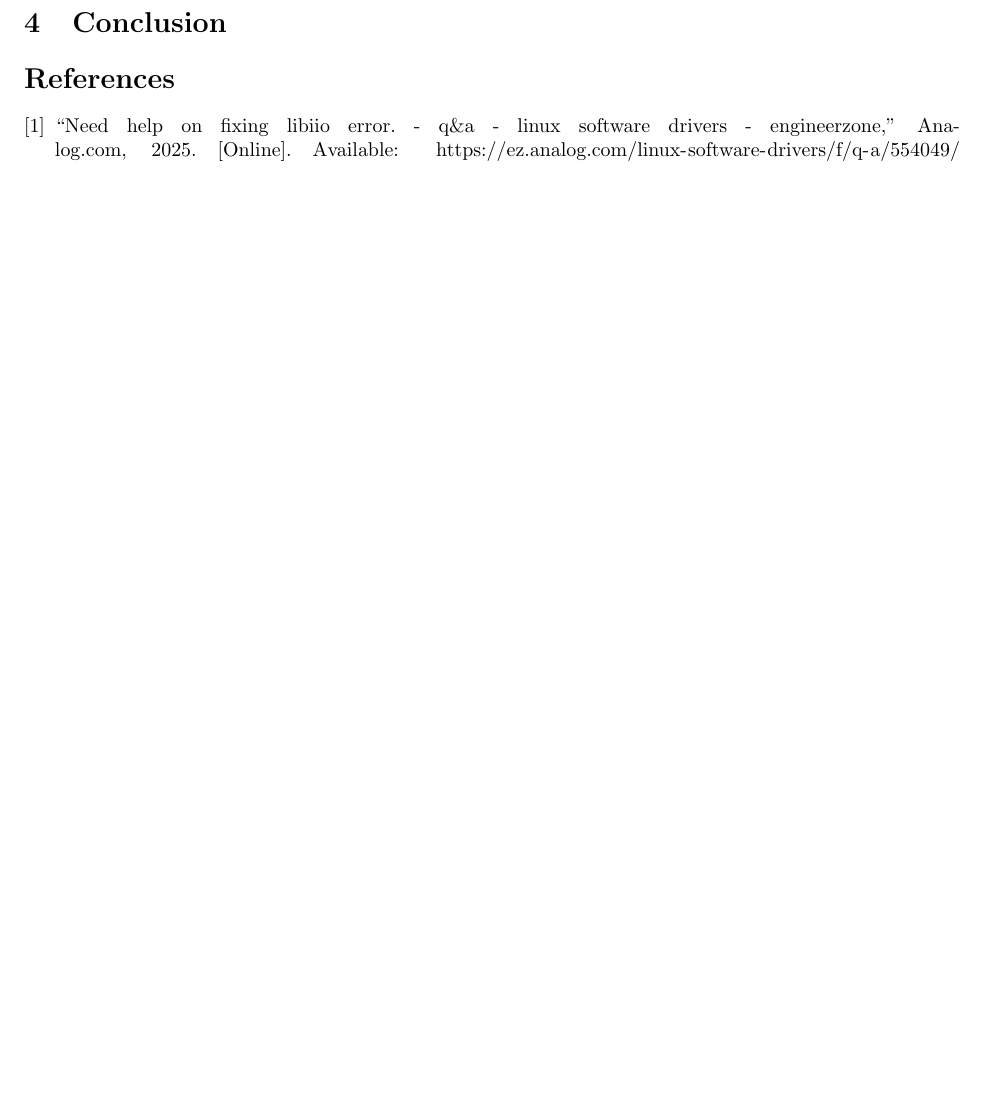
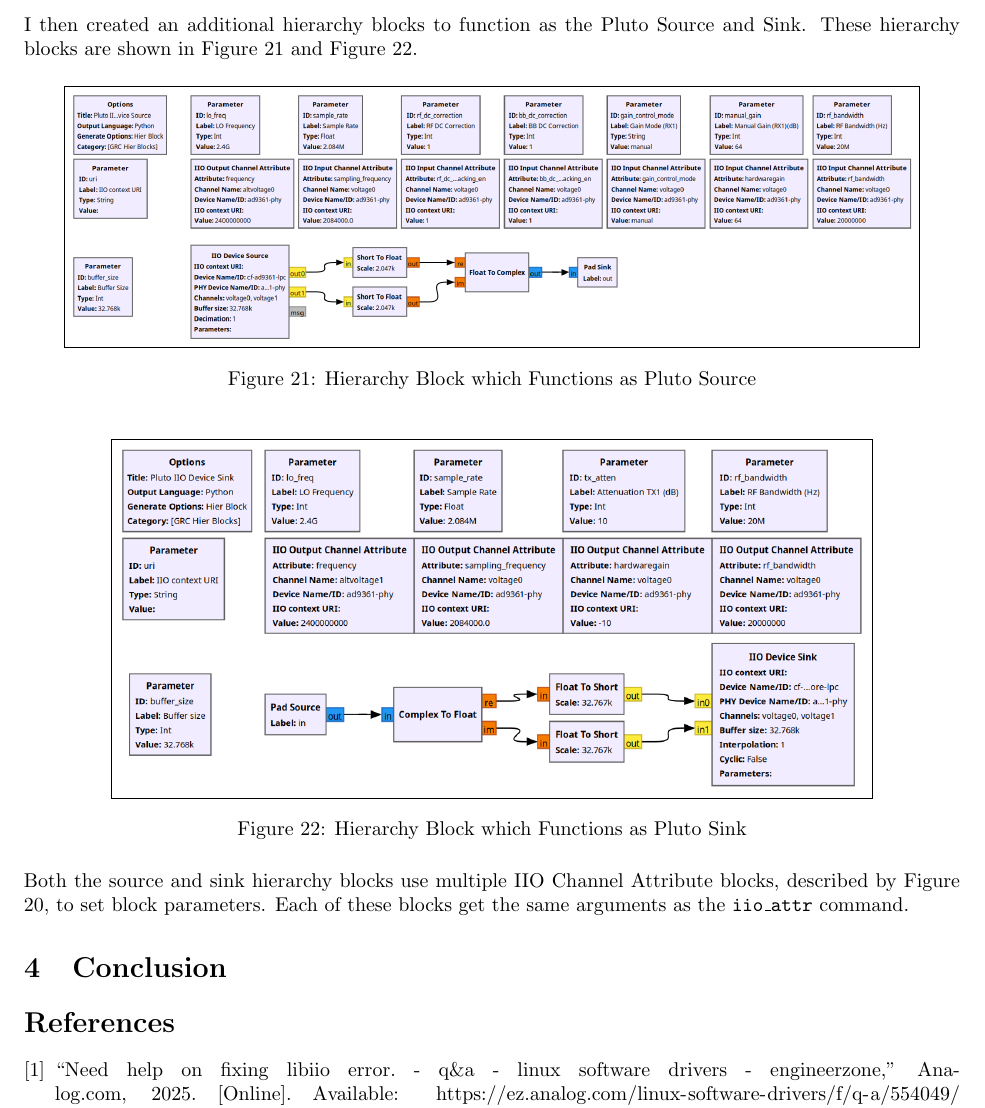
Before and after one commit to osowatzke/ECE_531_Labs, a LaTeX document (2/lab_report.tex): part of page 13 of 13, cut at the place of the change, the shorter picture padded with empty space. Compiled offline with pdfLaTeX.

Commit message:
Showing more hiearchy blocks

```diff
--- a/2/lab_report.tex
+++ b/2/lab_report.tex
@@ -259,6 +259,22 @@ In this experiment, we performed a loopback test using the generic IIO blocks sh
 	\label{fig::iio_input_channel_attribute}
 \end{figure}
 
+I then created an additional hierarchy blocks to function as the Pluto Source and Sink. These hierarchy blocks are shown in Figure \ref{fig::pluto_iio_device_source} and Figure \ref{fig::pluto_iio_device_sink}.
+
+\begin{figure}[H]
+	\centerline{\fbox{\includegraphics[width=0.9\textwidth]{pluto_iio_device_source.png}}}
+	\caption{Hierarchy Block which Functions as Pluto Source}
+	\label{fig::pluto_iio_device_source}
+\end{figure}
+
+\begin{figure}[H]
+	\centerline{\fbox{\includegraphics[width=0.8\textwidth]{pluto_iio_device_sink.png}}}
+	\caption{Hierarchy Block which Functions as Pluto Sink}
+	\label{fig::pluto_iio_device_sink}
+\end{figure}
+
+Both the source and sink hierarchy blocks use multiple IIO Channel Attribute blocks, described by Figure \ref{fig::iio_input_channel_attribute}, to set block parameters. Each of these blocks get the same arguments as the \texttt{iio\_attr} command.
+
 \section{Conclusion}
 % Conclusions to the overall lab that discuss meaningful lessons learned and other takeaways from the assignment. (Important)
 
```
Also changed, not shown: 2/images/pluto_iio_device_sink.png (added), 2/images/pluto_iio_device_source.png (added).
